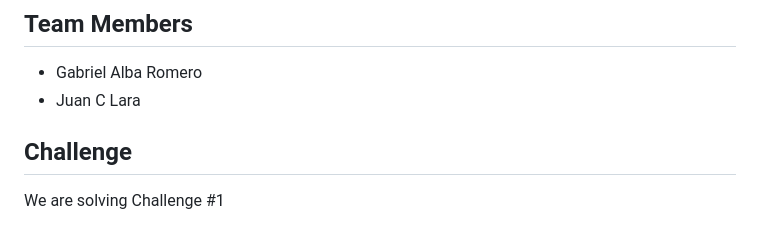
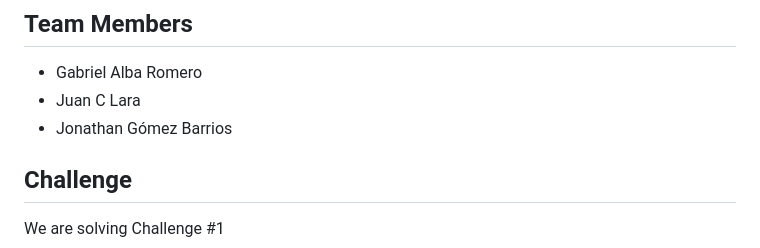
Before and after one commit to GaboAlba/kraken-team-quantathon, a Markdown page: README.md, the part around the change. Drawn GitHub-style.

Commit message:
add Jonathan

```diff
--- a/README.md
+++ b/README.md
@@ -4,6 +4,8 @@
 
 * Gabriel Alba Romero
 * Juan C Lara
+* Jonathan Gómez Barrios
+
 
 ## Challenge
 We are solving Challenge #1
```
